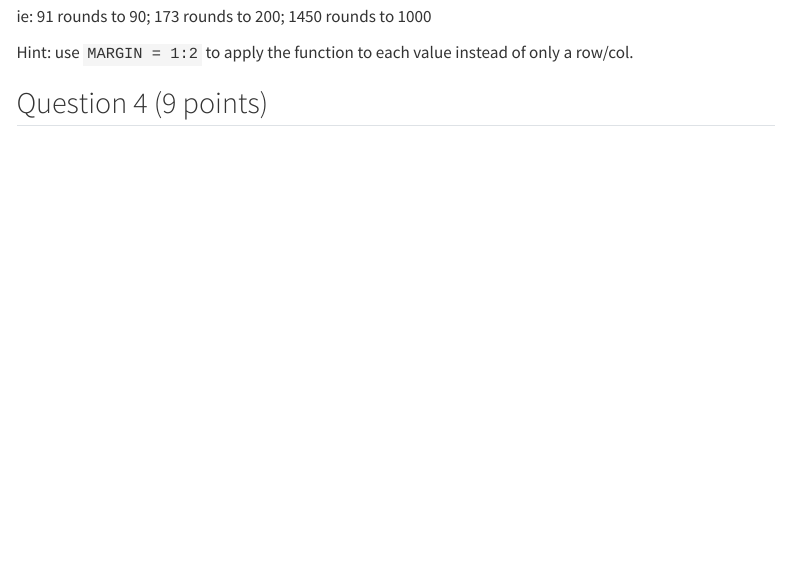
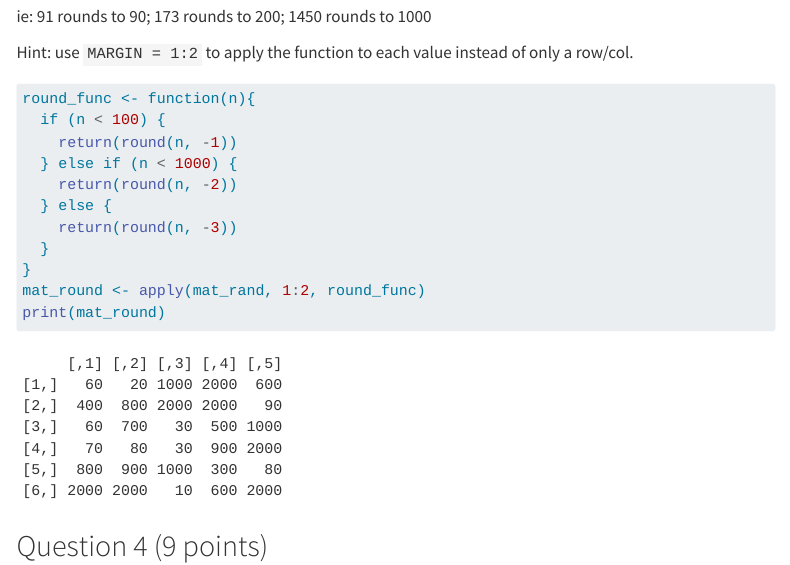
Before and after one commit to Wins1owG/Gao_Winslow_201_A06, a Quarto document (Gao_Winslow_A06.qmd): the page in a window 1100 px wide, from 6270 px down. Rendered offline with R 4.5, knitr and Pandoc in place of Quarto, with nearby package versions; code that draws random numbers runs with fixed seeds of ours; menus at the side of the page are left out; long lines of code are wrapped; column names are cleaned by a stand-in for the janitor package.

Commit message:
question 3 finished

````diff
--- a/Gao_Winslow_A06.qmd
+++ b/Gao_Winslow_A06.qmd
@@ -178,7 +178,17 @@ ie: 91 rounds to 90; 173 rounds to 200; 1450 rounds to 1000
 Hint: use `MARGIN = 1:2` to apply the function to each value instead of only a row/col.
 
 ```{r}
-
+round_func <- function(n){
+  if (n < 100) {
+    return(round(n, -1))
+  } else if (n < 1000) {
+    return(round(n, -2))
+  } else {
+    return(round(n, -3))
+  }
+}
+mat_round <- apply(mat_rand, 1:2, round_func)
+print(mat_round)
 ```
 
 
````
